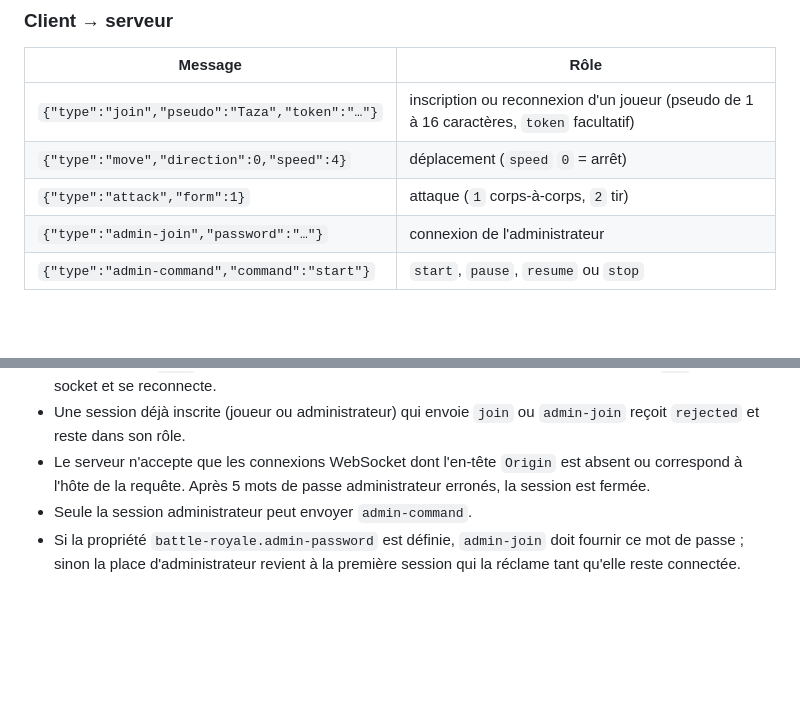
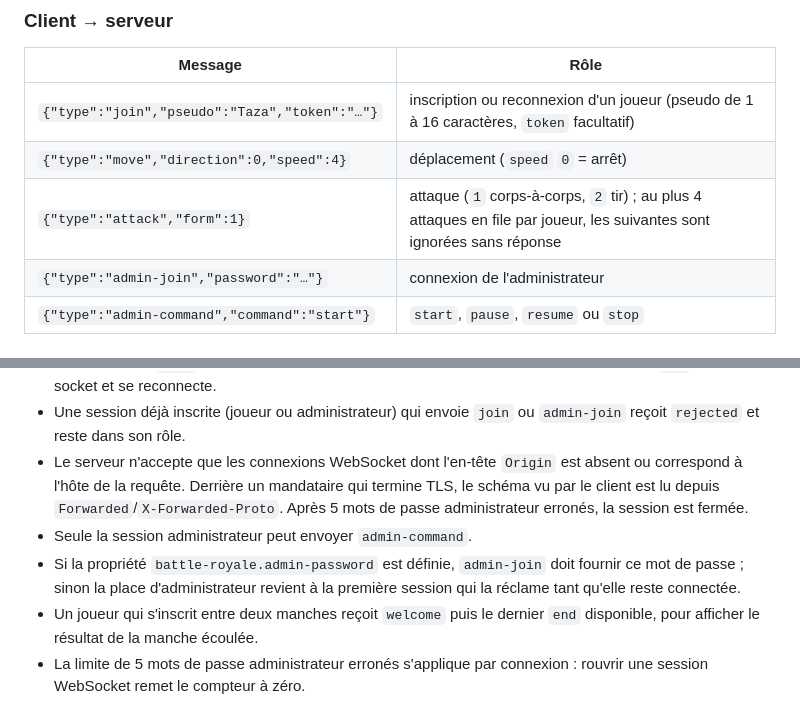
Before and after one commit to Taza67/battle-royale, a Markdown page: docs/PROTOCOLE.md, 2 parts joined by grey strips. Drawn GitHub-style; blank space fills up the shorter version.

Commit message:
docs(protocole): préciser la file d'attaques, le end des nouveaux inscrits et les limites connues
Documente la limite de 4 attaques en file par joueur (ignorées sans
réponse), l'envoi du dernier end aux joueurs inscrits entre deux
manches, la lecture de Forwarded/X-Forwarded-Proto derrière un
mandataire TLS et l'application par connexion de la limite de mots
de passe administrateur.

```diff
--- a/docs/PROTOCOLE.md
+++ b/docs/PROTOCOLE.md
@@ -100,7 +100,7 @@ Point d'accès : `ws(s)://<hôte>/battle-royale-server/websocketserver`, constru
 | --- | --- |
 | `{"type":"join","pseudo":"Taza","token":"…"}` | inscription ou reconnexion d'un joueur (pseudo de 1 à 16 caractères, `token` facultatif) |
 | `{"type":"move","direction":0,"speed":4}` | déplacement (`speed` `0` = arrêt) |
-| `{"type":"attack","form":1}` | attaque (`1` corps-à-corps, `2` tir) |
+| `{"type":"attack","form":1}` | attaque (`1` corps-à-corps, `2` tir) ; au plus 4 attaques en file par joueur, les suivantes sont ignorées sans réponse |
 | `{"type":"admin-join","password":"…"}` | connexion de l'administrateur |
 | `{"type":"admin-command","command":"start"}` | `start`, `pause`, `resume` ou `stop` |
 
@@ -167,9 +167,15 @@ arrêté la manche. `winner` vaut `null` en cas d'égalité ou si un robot gagne
 - Une session déjà inscrite (joueur ou administrateur) qui envoie `join` ou
   `admin-join` reçoit `rejected` et reste dans son rôle.
 - Le serveur n'accepte que les connexions WebSocket dont l'en-tête `Origin` est
-  absent ou correspond à l'hôte de la requête. Après 5 mots de passe
+  absent ou correspond à l'hôte de la requête. Derrière un mandataire qui termine
+  TLS, le schéma vu par le client est lu depuis `Forwarded`/`X-Forwarded-Proto`.
+  Après 5 mots de passe
   administrateur erronés, la session est fermée.
 - Seule la session administrateur peut envoyer `admin-command`.
 - Si la propriété `battle-royale.admin-password` est définie, `admin-join` doit
   fournir ce mot de passe ; sinon la place d'administrateur revient à la première
   session qui la réclame tant qu'elle reste connectée.
+- Un joueur qui s'inscrit entre deux manches reçoit `welcome` puis le dernier `end`
+  disponible, pour afficher le résultat de la manche écoulée.
+- La limite de 5 mots de passe administrateur erronés s'applique par connexion :
+  rouvrir une session WebSocket remet le compteur à zéro.
```
